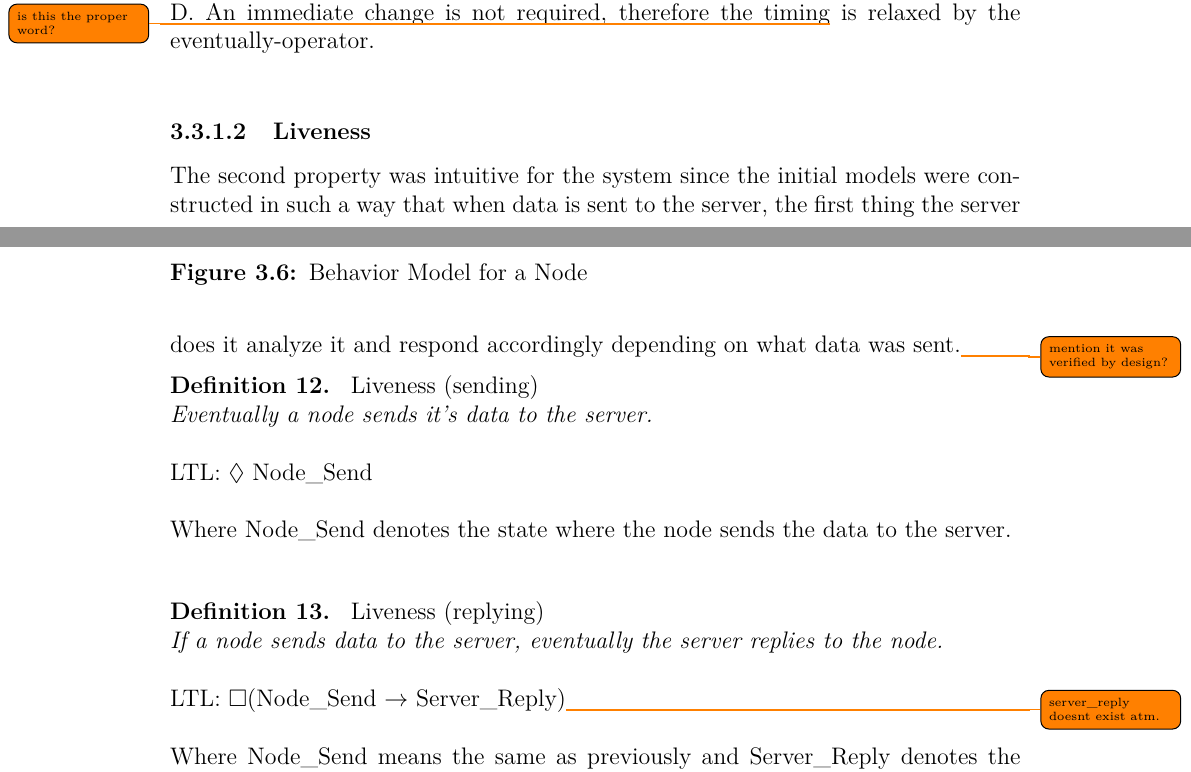
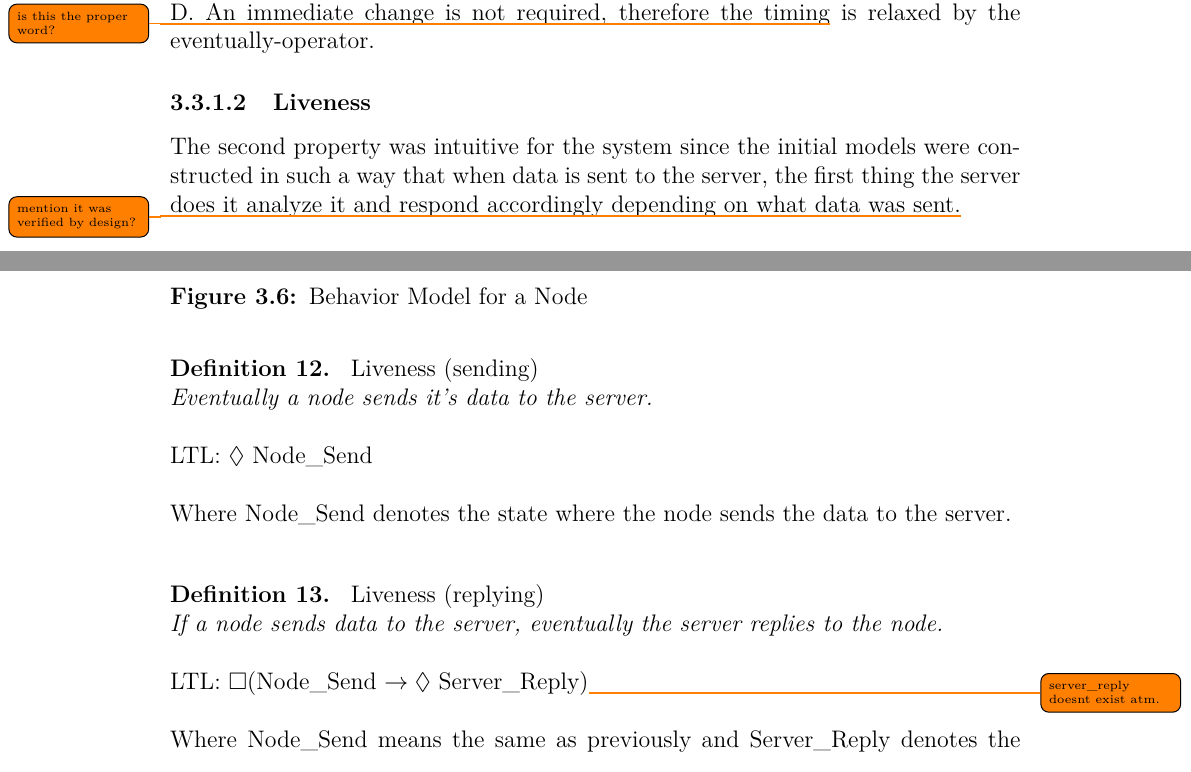
Before and after one commit to bisforboman/exjobb, a LaTeX thesis (Thesis/main.tex, which reads Thesis/include/Specification.tex): two parts of pages 28 and 29 of 43, joined at a grey line, cut so that both start at the same text. Compiled offline with pdfLaTeX.

```diff
--- a/Thesis/include/Specification.tex
+++ b/Thesis/include/Specification.tex
@@ -303,11 +303,9 @@
 LTL: $\Box (O \rightarrow (\Diamond D)) $ \\
 \end{definition}
 
-Where \textbf{O} and \textbf{D} corresponds to the state where the stop-decision is taken and the states where collection is stopped respectively. This captures the sought system change; whenever the system reaches the state O, eventually it will reach state D. An immediate change is not required, therefore the timing\todo{is this the proper word?} is relaxed by the eventually-operator.\\
+Where \textbf{O} and \textbf{D} corresponds to the state where the stop-decision is taken and the states where collection is stopped respectively. This captures the sought system change; whenever the system reaches the state O, eventually it will reach state D. An immediate change is not required, therefore the timing\todo{is this the proper word?} is relaxed by the eventually-operator.
 
 \subsubsection{Liveness}
-
-
 
 %A liveness property should express that "eventually something good happens" which for this project became that "eventually a node communicates data to the server". This didn't entirely capture what was sought from the system so an additional property was added for "if a data is communicated to the server, eventually the server replies to the node".
 
@@ -328,7 +326,7 @@
 
 \textit{If a node sends data to the server, eventually the server replies to the node.} \\
 
-LTL: $\Box ($Node\_Send $\rightarrow$ Server\_Reply$)$\todo{server\_reply doesnt exist atm.} \\
+LTL: $\Box ($Node\_Send $\rightarrow \Diamond$ Server\_Reply$)$\todo{server\_reply doesnt exist atm.} \\
 
 Where Node\_Send means the same as previously and Server\_Reply denotes the state where the server responds to the node.
 \end{definition}
```
Also changed, not shown: Thesis/main.pdf, 8 other files.
